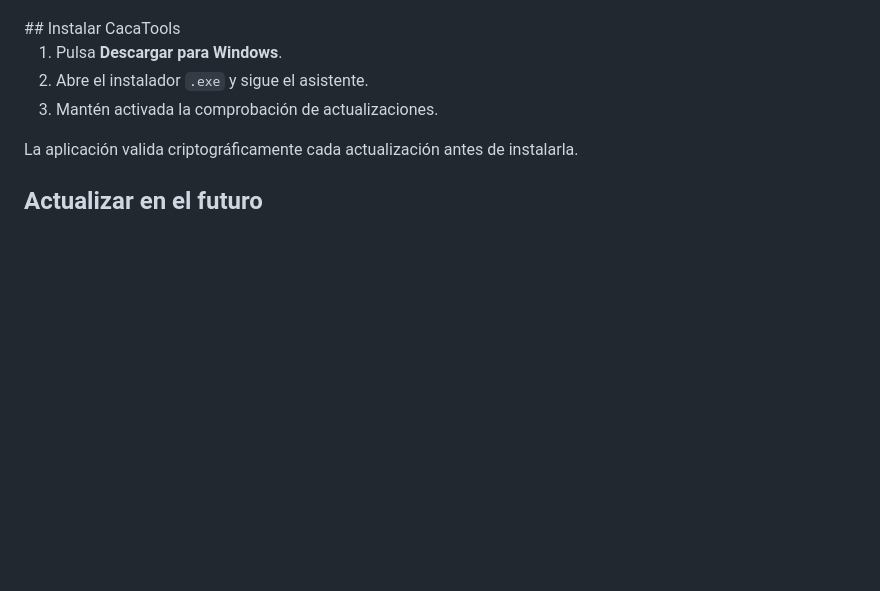
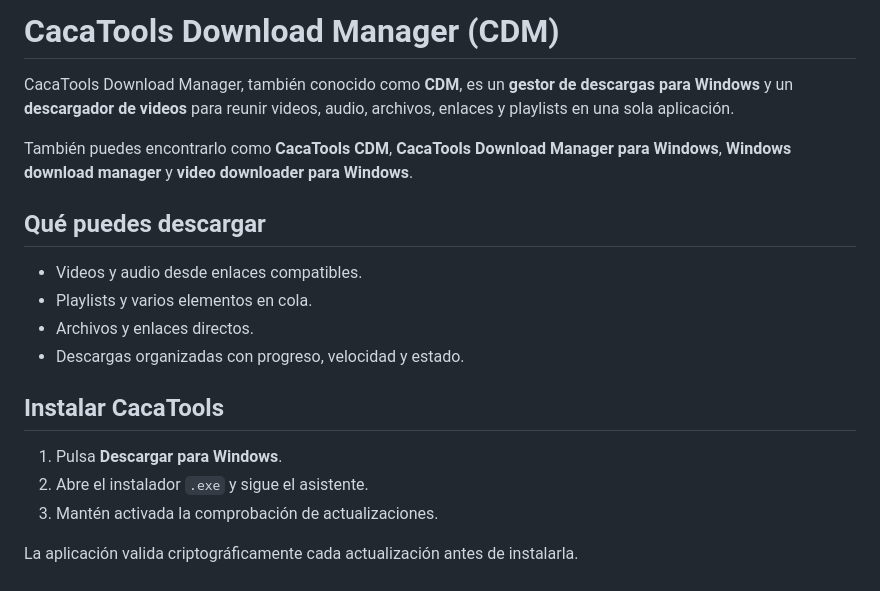
Before and after one commit to CacaPlay/cacatools-download-manager-releases, a Markdown page: README.md, the part around one of its changes. Drawn GitHub-style; blank space fills up the shorter version.

```diff
--- a/README.md
+++ b/README.md
@@ -15,5 +22,19 @@
   </p>
 </div>
+
+# CacaTools Download Manager (CDM)
+
+CacaTools Download Manager, también conocido como **CDM**, es un **gestor de descargas para Windows** y un **descargador de videos** para reunir videos, audio, archivos, enlaces y playlists en una sola aplicación.
+
+También puedes encontrarlo como **CacaTools CDM**, **CacaTools Download Manager para Windows**, **Windows download manager** y **video downloader para Windows**.
+
+## Qué puedes descargar
+
+- Videos y audio desde enlaces compatibles.
+- Playlists y varios elementos en cola.
+- Archivos y enlaces directos.
+- Descargas organizadas con progreso, velocidad y estado.
+
 ## Instalar CacaTools
 
 1. Pulsa **Descargar para Windows**.
```
Also changed, not shown: other parts of README.md (+9 -2 lines).
